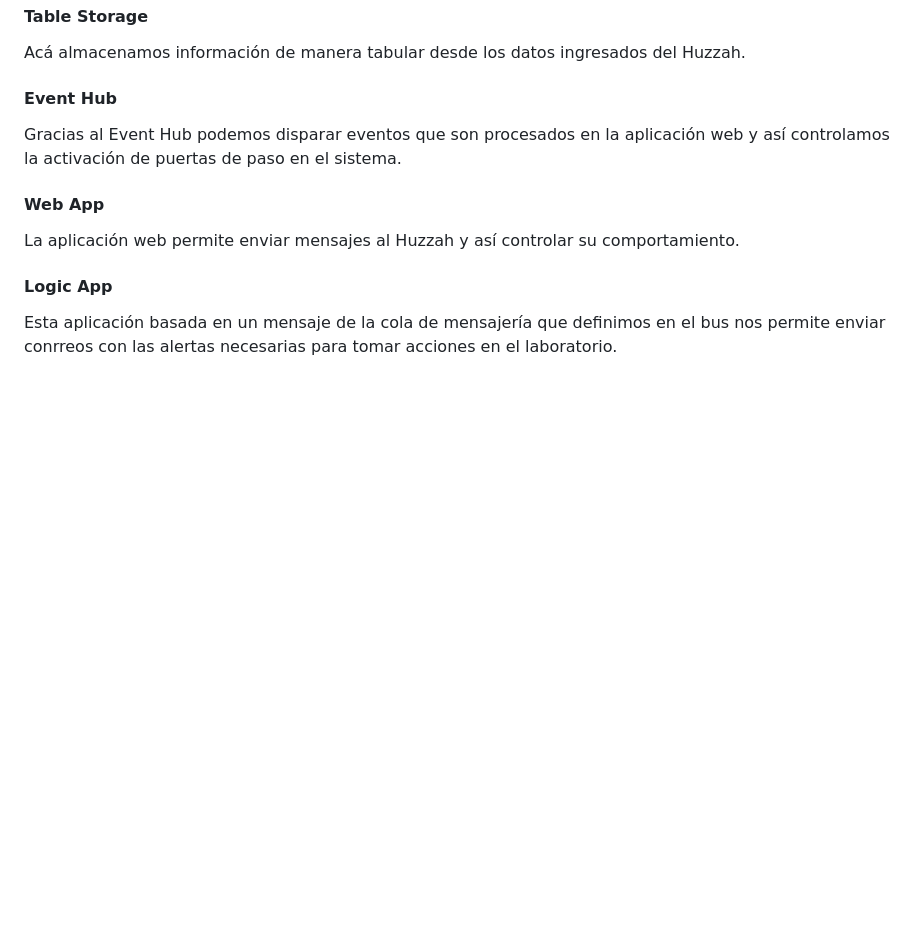
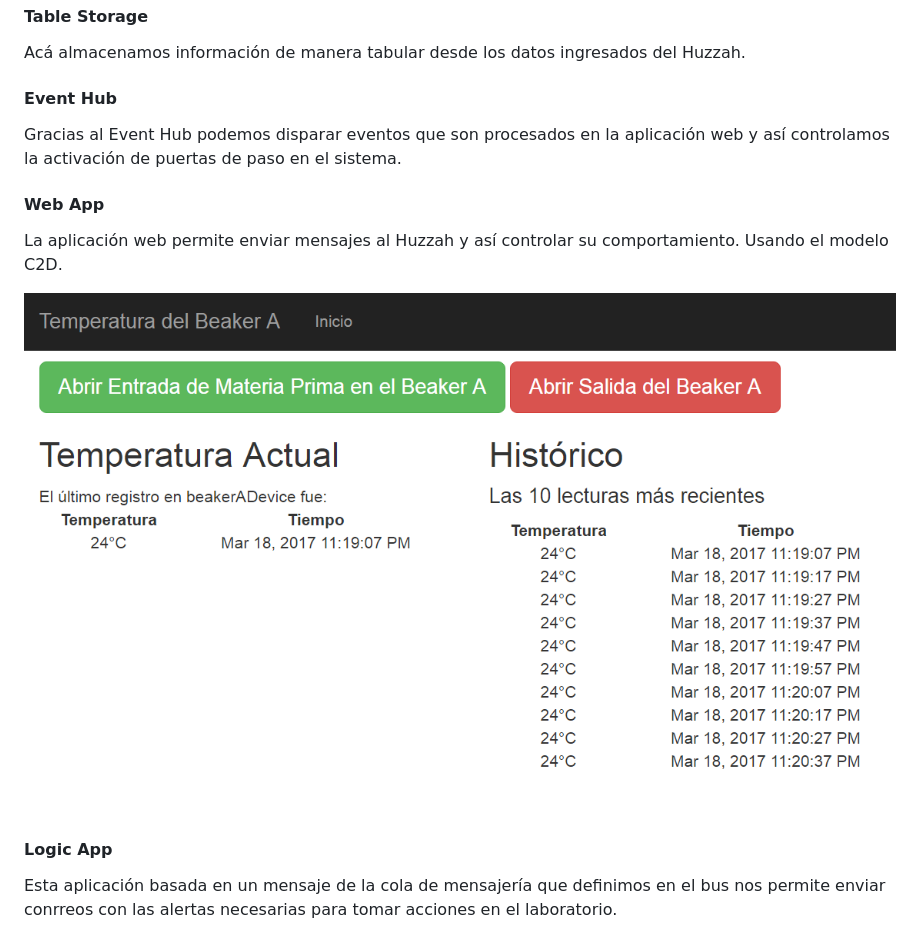
Before and after one commit to JnHernandz/hackiot, a Markdown page: readme.md, the part around the change printed below. Rendered like a GitHub page; pictures changed too: assets/webpage.png (added); blank space fills up the shorter version.

```diff
--- a/readme.md
+++ b/readme.md
@@ -112,7 +114,9 @@ Gracias al Event Hub podemos disparar eventos que son procesados en la aplicaci
 
 #### Web App
 
-La aplicación web permite enviar mensajes al Huzzah y así controlar su comportamiento.
+La aplicación web permite enviar mensajes al Huzzah y así controlar su comportamiento. Usando el modelo C2D.
+
+![Aplicación Web](/assets/webpage.png "Aplicación Web")
 
 #### Logic App
 
```
Also changed, not shown: other parts of readme.md (+2 -0 lines), assets/proto.png (added), assets/resume.png, 2 other files.
